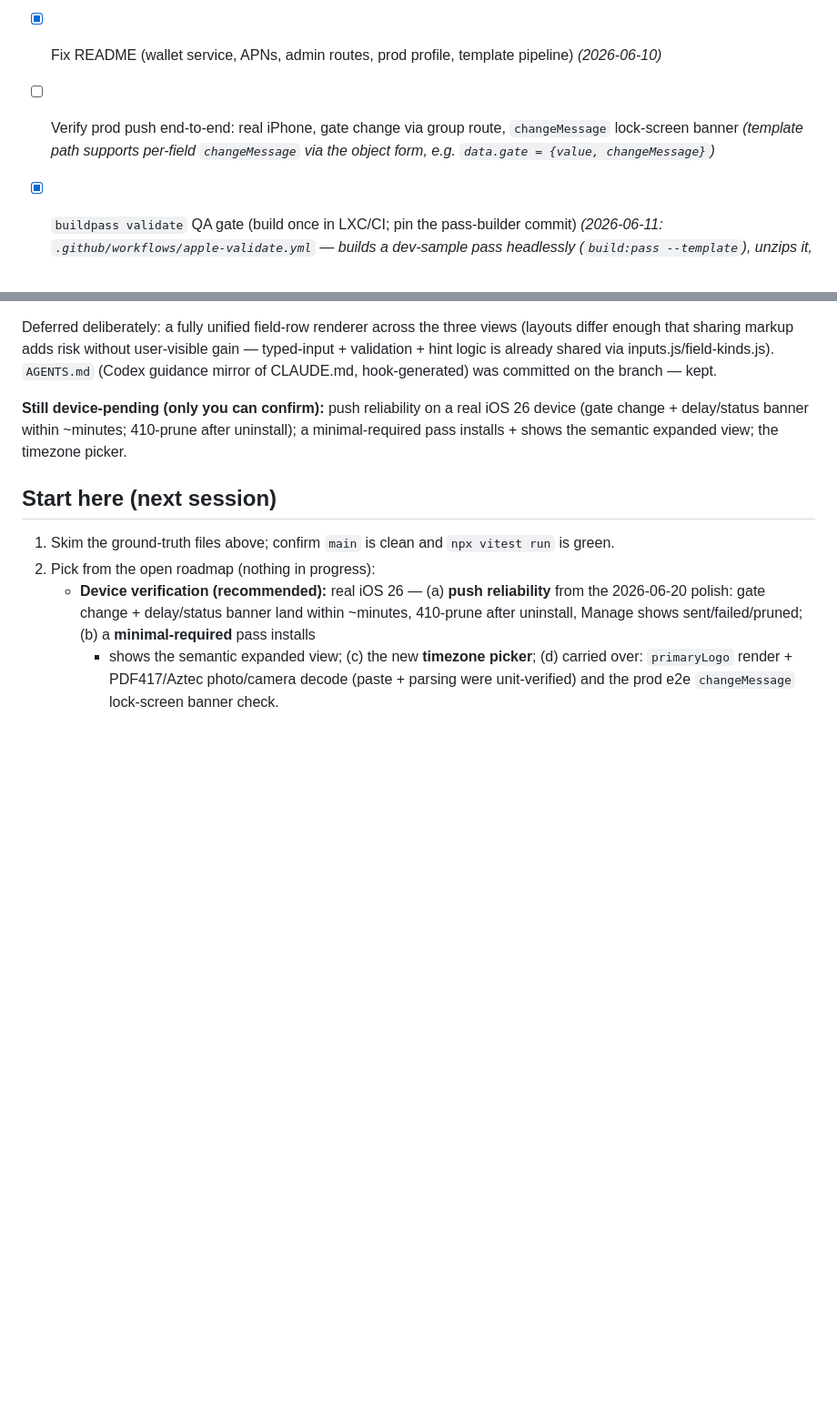
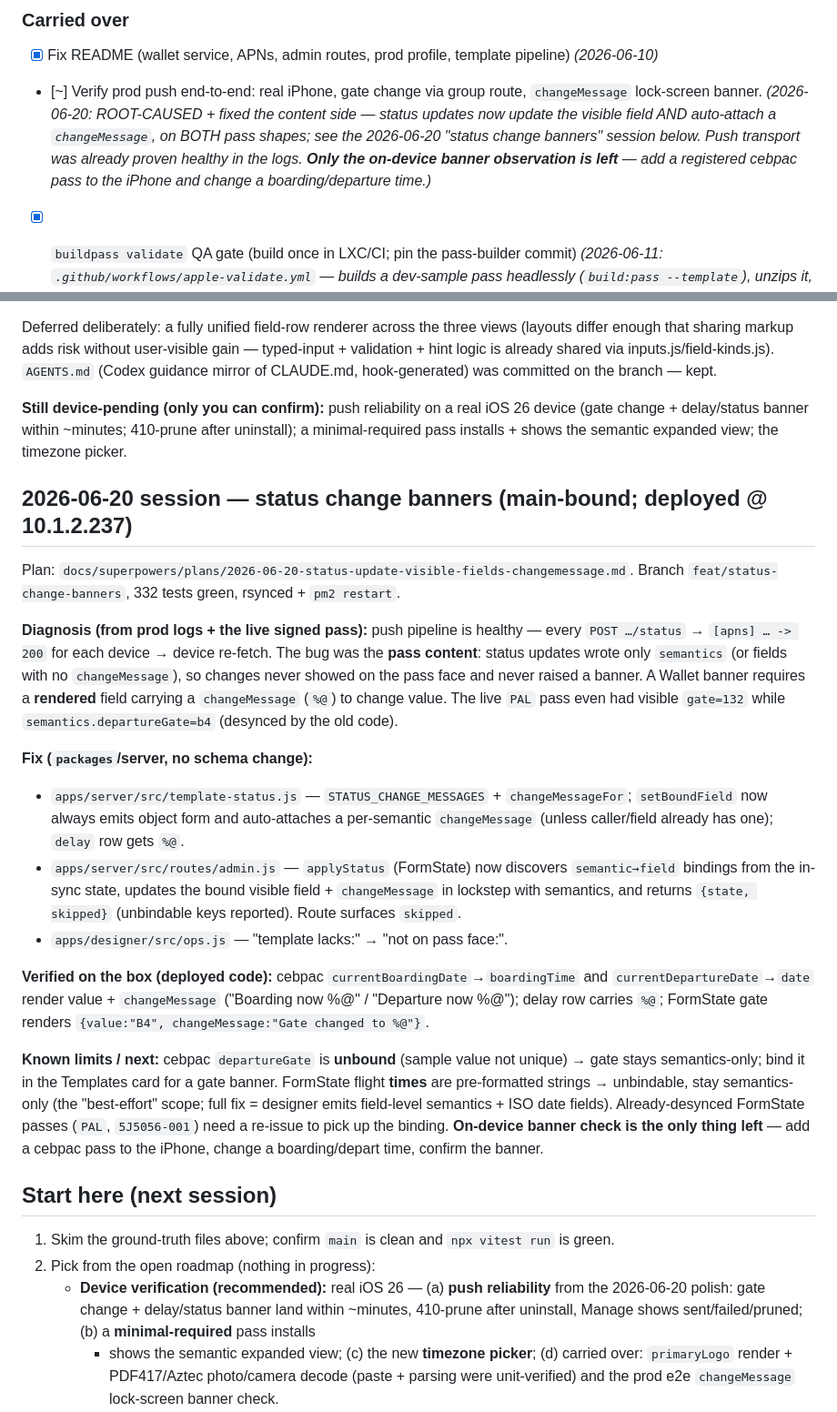
Before and after one commit to angeloslvrs/wallet-designer, a Markdown page: HANDOFF.md, 2 parts joined by grey strips. Shown at 91% size. Drawn GitHub-style; blank space fills up the shorter version.

Commit message:
docs(handoff,plan): status change-banners — diagnosis, fix, box verification

```diff
--- a/HANDOFF.md
+++ b/HANDOFF.md
@@ -84,7 +84,7 @@ Neither tool serves passes, tracks registrations, or pushes updates. Those exist
 
 ### Carried over
 - [x] Fix README (wallet service, APNs, admin routes, prod profile, template pipeline) *(2026-06-10)*
-- [ ] Verify prod push end-to-end: real iPhone, gate change via group route, `changeMessage` lock-screen banner *(template path supports per-field `changeMessage` via the object form, e.g. `data.gate = {value, changeMessage}`)*
+- [~] Verify prod push end-to-end: real iPhone, gate change via group route, `changeMessage` lock-screen banner. *(2026-06-20: ROOT-CAUSED + fixed the content side — status updates now update the visible field AND auto-attach a `changeMessage`, on BOTH pass shapes; see the 2026-06-20 "status change banners" session below. Push transport was already proven healthy in the logs. **Only the on-device banner observation is left** — add a registered cebpac pass to the iPhone and change a boarding/departure time.)*
 - [x] `buildpass validate` QA gate (build once in LXC/CI; pin the pass-builder commit) *(2026-06-11: `.github/workflows/apple-validate.yml` — builds a dev-sample pass headlessly (`build:pass --template`), unzips it, and runs `buildpass validate` built from `apple/pass-builder` pinned to `170f2a11` (cached Swift build, `swift:6.3-noble` container). What `validate` checks for us: BoardingPass/EventTicket/FieldFormatting/RequiredImages/Seat validators over the uncompressed bundle — structural + semantic only, NO signature verification, so the self-signed dev cert is irrelevant. Local companion `npm run validate:apple` uses `$BUILDPASS_BIN`/PATH and exits 0 with a "skipped" note when no binary exists.)*
 - [x] Field-coverage diff vs `Protobufs/PassSemantics.proto` + `PassSeat.proto` *(2026-06-11: `scripts/field-coverage.mjs` → `docs/field-coverage.md`, protos read at the same pinned SHA as CI (`170f2a11`; `PASS_BUILDER_DIR` env for offline reruns). Coverage measured by executing the pipeline, not parsing source. Result: 29/103 semantics covered, 33 boarding-relevant missing (top gaps: `transitStatus`/`transitStatusReason`, `confirmationNumber`/`ticketFareClass`/`priorityStatus`, city-name fields), 2/9 PassSeat. Drift found: we emit `departure/destinationLocationTimeZone` which are NOT proto fields — proto names are `departure/destinationAirportTimeZone`; verify on-device before renaming.)*
 - [x] Close the top field-coverage gaps *(2026-06-12: 41/103 semantics covered, 5/9 PassSeat (was 29 + 2). Status vocabulary gained `transitStatus`/`transitStatusReason` on both pass shapes — semantics plus a visible "status" row whose `changeMessage` ("%@") makes the push banner carry the why ("Delayed — crew availability"); status bodies may also pass any field as `{value, changeMessage}` (template path keeps the patch). Ops editor (Manage view) gained a status select + reason input and a per-pass "Status" quick action. Issue path: `deriveIssueSemantics` in `template-status.js` maps per-passenger data (passenger/seat/gate/confirmation/fare-class/priority) into stored semantics at issue time so template placeholder semantics never ship — explicit `data.semantics` wins; dev-sample declares `confirmation`/`fare-class`/`priority` backFields and the Issue view picked the new inputs up with ZERO form-code changes (design intent confirmed). Designer flow now also emits city names, membership program name/number, boardingZone, internationalDocumentsAreVerified, silenceRequested; seats emit `seatRow`/`seatSection` DERIVED from `seatNumber` (cannot disagree with it — the old doubled-seat bug was a stale row) plus optional `seatDescription`; shared helpers live in `packages/pass-builder/semantics.js`. New `fixtures/delayed.json` demos the post-delay state. Timezone drift/rename still parked (device-gated); seatRow/seatSection rendering likewise awaits the first real-iPhone check.)*
@@ -166,6 +166,43 @@ validation + hint logic is already shared via inputs.js/field-kinds.js). `AGENTS
 (gate change + delay/status banner within ~minutes; 410-prune after uninstall); a
 minimal-required pass installs + shows the semantic expanded view; the timezone picker.
 
+## 2026-06-20 session — status change banners (main-bound; deployed @ 10.1.2.237)
+
+Plan: `docs/superpowers/plans/2026-06-20-status-update-visible-fields-changemessage.md`.
+Branch `feat/status-change-banners`, 332 tests green, rsynced + `pm2 restart`.
+
+**Diagnosis (from prod logs + the live signed pass):** push pipeline is healthy —
+every `POST …/status` → `[apns] … -> 200` for each device → device re-fetch. The
+bug was the **pass content**: status updates wrote only `semantics` (or fields
+with no `changeMessage`), so changes never showed on the pass face and never
+raised a banner. A Wallet banner requires a **rendered** field carrying a
+`changeMessage` (`%@`) to change value. The live `PAL` pass even had visible
+`gate=132` while `semantics.departureGate=b4` (desynced by the old code).
+
+**Fix (`packages`/server, no schema change):**
+- `apps/server/src/template-status.js` — `STATUS_CHANGE_MESSAGES` + `changeMessageFor`;
+  `setBoundField` now always emits object form and auto-attaches a per-semantic
+  `changeMessage` (unless caller/field already has one); `delay` row gets `%@`.
+- `apps/server/src/routes/admin.js` — `applyStatus` (FormState) now discovers
+  `semantic→field` bindings from the in-sync state, updates the bound visible
+  field + `changeMessage` in lockstep with semantics, and returns `{state, skipped}`
+  (unbindable keys reported). Route surfaces `skipped`.
+- `apps/designer/src/ops.js` — "template lacks:" → "not on pass face:".
+
+**Verified on the box (deployed code):** cebpac `currentBoardingDate`→`boardingTime`
+and `currentDepartureDate`→`date` render value + `changeMessage` ("Boarding now %@"
+/ "Departure now %@"); delay row carries `%@`; FormState gate renders
+`{value:"B4", changeMessage:"Gate changed to %@"}`.
+
+**Known limits / next:** cebpac `departureGate` is **unbound** (sample value not
+unique) → gate stays semantics-only; bind it in the Templates card for a gate
+banner. FormState flight **times** are pre-formatted strings → unbindable, stay
+semantics-only (the "best-effort" scope; full fix = designer emits field-level
+semantics + ISO date fields). Already-desynced FormState passes (`PAL`,
+`5J5056-001`) need a re-issue to pick up the binding. **On-device banner check is
+the only thing left** — add a cebpac pass to the iPhone, change a boarding/depart
+time, confirm the banner.
+
 ## Start here (next session)
 
 1. Skim the ground-truth files above; confirm `main` is clean and `npx vitest run` is green.
```
Also changed, not shown: 1 other file.
